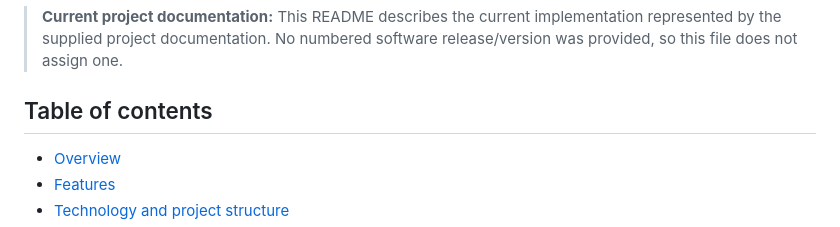
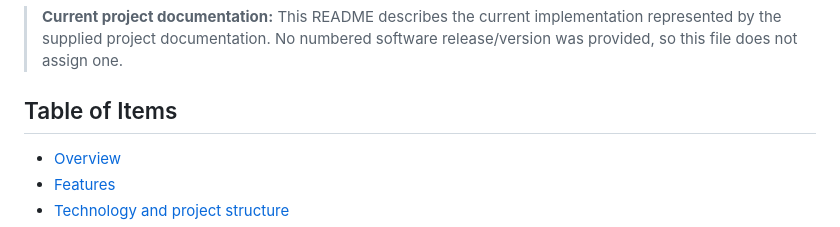
Before and after one commit to girishdev10/PersonalExpenseTracker, a Markdown page: README.md, the part around the change. GitHub-like rendering.

Commit message:
Changed Table of Contents to Table of Items in main branch

```diff
--- a/README.md
+++ b/README.md
@@ -4,7 +4,7 @@ A single-page, offline-first expense and income tracker built with **HTML, CSS,
 
 > **Current project documentation:** This README describes the current implementation represented by the supplied project documentation. No numbered software release/version was provided, so this file does not assign one.
 
-## Table of contents
+## Table of Items
 
 - [Overview](#overview)
 - [Features](#features)
```
